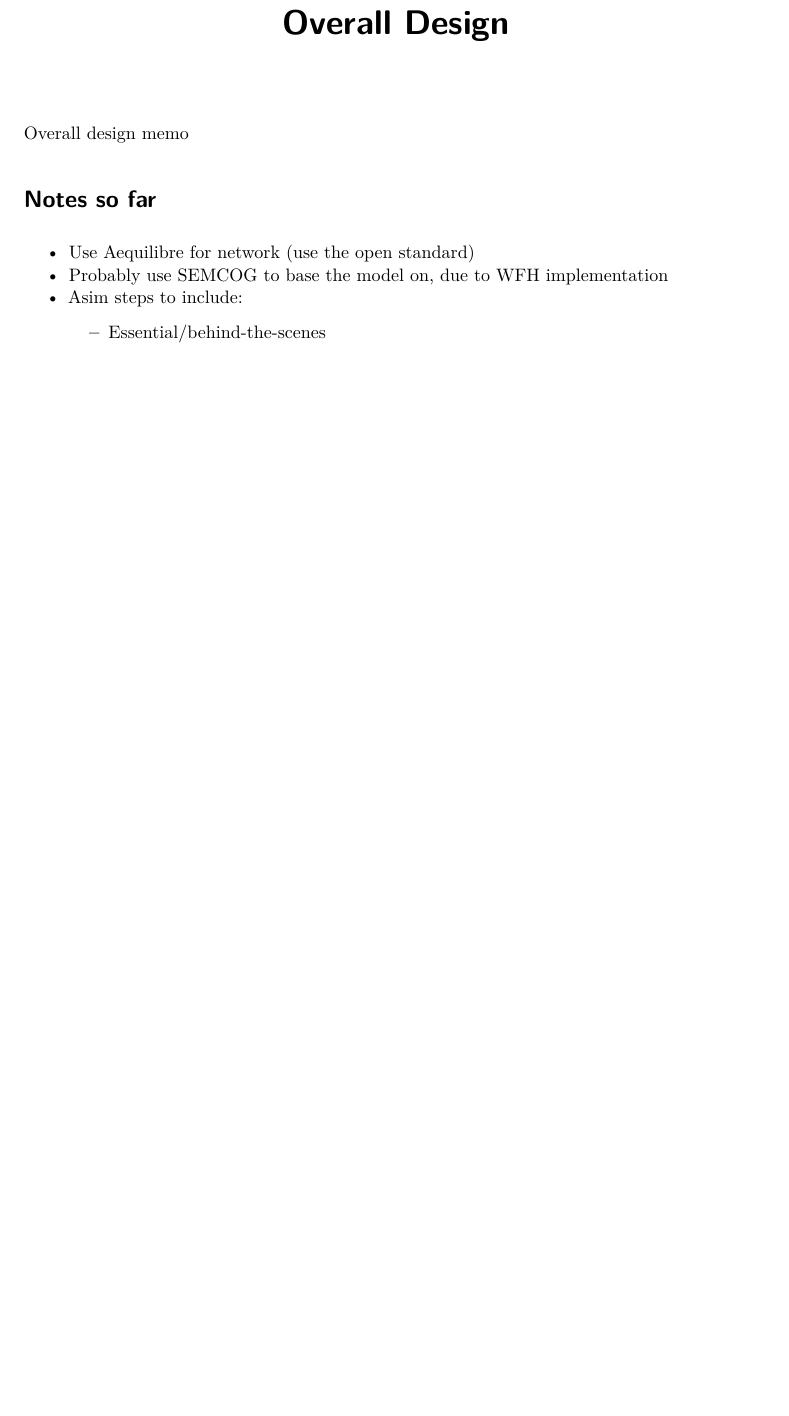
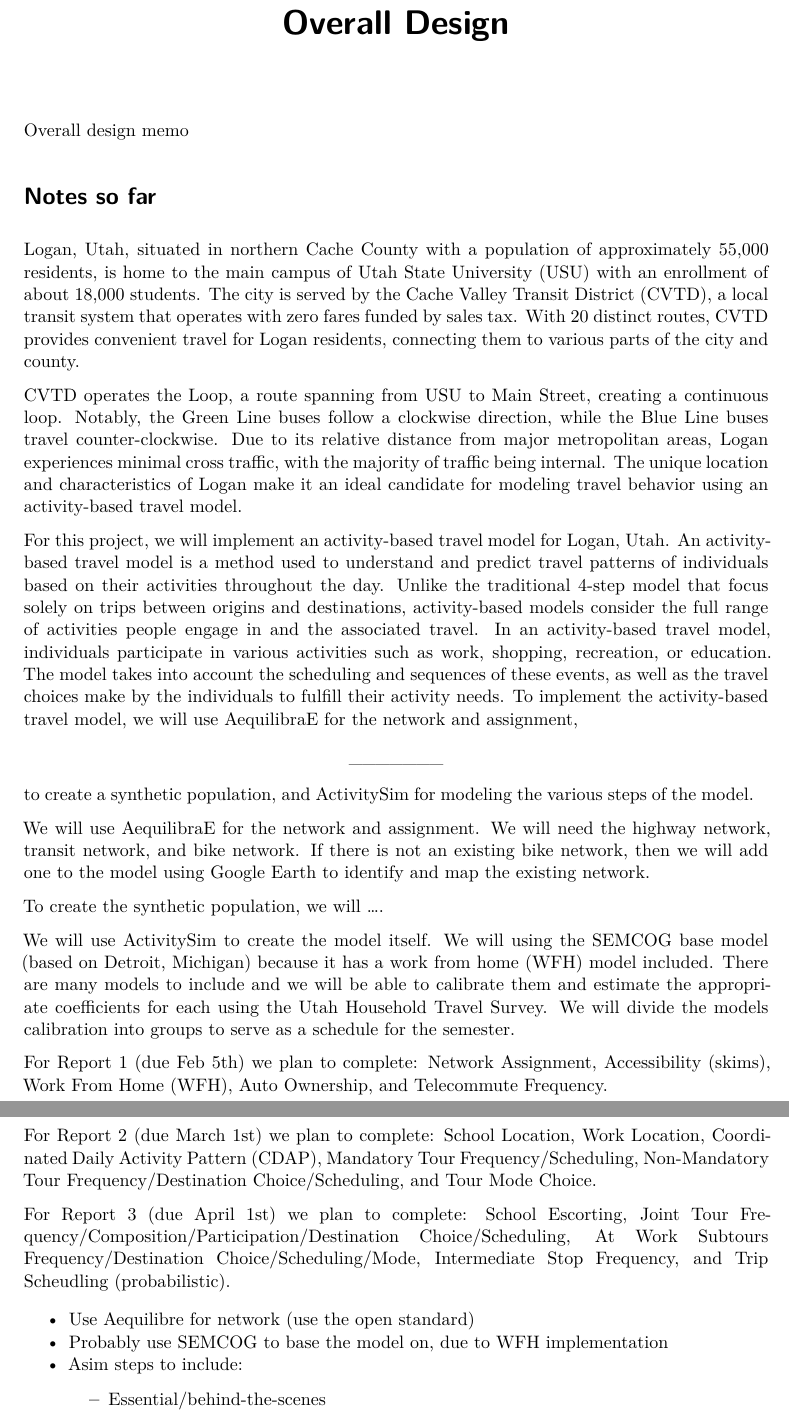
Before and after one commit to byu-transpolab/cache_report, a Quarto document (memos/Overall Design.qmd): part of page 1 of 2 before the commit and two parts of pages 1 and 2 of 2 after it, the two joined at a grey line, cut so that both start at the same text, the shorter picture padded with empty space. Rendered offline with R 4.5, knitr and Pandoc in place of Quarto, then LaTeX, with nearby package versions.

Commit message:
turned the outline into paragrpahs, need to write more about the synthetic population

```diff
--- a/memos/Overall Design.qmd
+++ b/memos/Overall Design.qmd
@@ -8,6 +8,39 @@ format: pdf
 Overall design memo
 
 # Notes so far
+
+Logan, Utah, situated in northern Cache County with a population of approximately 55,000 residents, is home to the main campus of Utah State University (USU) with an enrollment of about 18,000 students.
+The city is served by the Cache Valley Transit District (CVTD), a local transit system that operates with zero fares funded by sales tax.
+With 20 distinct routes, CVTD provides convenient travel for Logan residents, connecting them to various parts of the city and county.
+
+CVTD operates the Loop, a route spanning from USU to Main Street, creating a continuous loop.
+Notably, the Green Line buses follow a clockwise direction, while the Blue Line buses travel counter-clockwise.
+Due to its relative distance from major metropolitan areas, Logan experiences minimal cross traffic, with the majority of traffic being internal.
+The unique location and characteristics of Logan make it an ideal candidate for modeling travel behavior using an activity-based travel model.
+
+For this project, we will implement an activity-based travel model for Logan, Utah.
+An activity-based travel model is a method used to understand and predict travel patterns of individuals based on their activities throughout the day.
+Unlike the traditional 4-step model that focus solely on trips between origins and destinations, activity-based models consider the full range of activities people engage in and the associated travel.
+In an activity-based travel model, individuals participate in various activities such as work, shopping, recreation, or education.
+The model takes into account the scheduling and sequences of these events, as well as the travel choices make by the individuals to fulfill their activity needs.
+To implement the activity-based travel model, we will use AequilibraE for the network and assignment, \[\_\_\_\_\_\_\_\] to create a synthetic population, and ActivitySim for modeling the various steps of the model.
+
+We will use AequilibraE for the network and assignment.
+We will need the highway network, transit network, and bike network.
+If there is not an existing bike network, then we will add one to the model using Google Earth to identify and map the existing network.
+
+To create the synthetic population, we will ....
+
+We will use ActivitySim to create the model itself.
+We will using the SEMCOG base model (based on Detroit, Michigan) because it has a work from home (WFH) model included.
+There are many models to include and we will be able to calibrate them and estimate the appropriate coefficients for each using the Utah Household Travel Survey.
+We will divide the models calibration into groups to serve as a schedule for the semester.
+
+For Report 1 (due Feb 5th) we plan to complete: Network Assignment, Accessibility (skims), Work From Home (WFH), Auto Ownership, and Telecommute Frequency.
+
+For Report 2 (due March 1st) we plan to complete: School Location, Work Location, Coordinated Daily Activity Pattern (CDAP), Mandatory Tour Frequency/Scheduling, Non-Mandatory Tour Frequency/Destination Choice/Scheduling, and Tour Mode Choice.
+
+For Report 3 (due April 1st) we plan to complete: School Escorting, Joint Tour Frequency/Composition/Participation/Destination Choice/Scheduling, At Work Subtours Frequency/Destination Choice/Scheduling/Mode, Intermediate Stop Frequency, and Trip Scheudling (probabilistic).
 
 -   Use Aequilibre for network (use the open standard)
 -   Probably use SEMCOG to base the model on, due to WFH implementation
```
